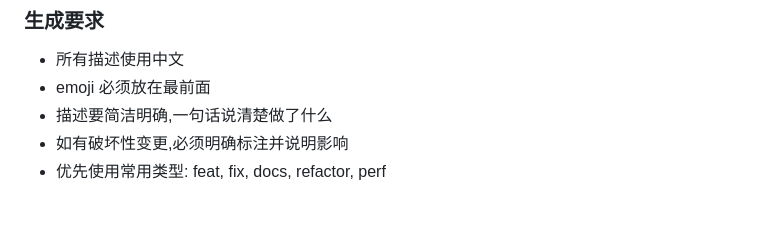
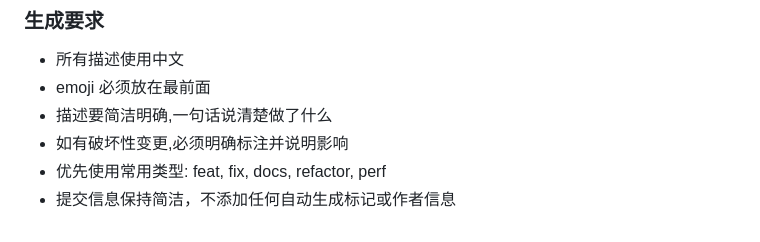
Before and after one commit to Misaka21/RMCV, a Markdown page: CLAUDE.md, the part around the change. Rendered like a GitHub page.

Commit message:
📝 docs: 更新Git提交规范，移除自动生成标记要求
- 明确提交信息保持简洁
- 不添加任何自动生成标记或作者信息

```diff
--- a/CLAUDE.md
+++ b/CLAUDE.md
@@ -252,3 +252,4 @@ Closes: #234, #235
 - 描述要简洁明确,一句话说清楚做了什么
 - 如有破坏性变更,必须明确标注并说明影响
 - 优先使用常用类型: feat, fix, docs, refactor, perf
+- 提交信息保持简洁，不添加任何自动生成标记或作者信息
```
